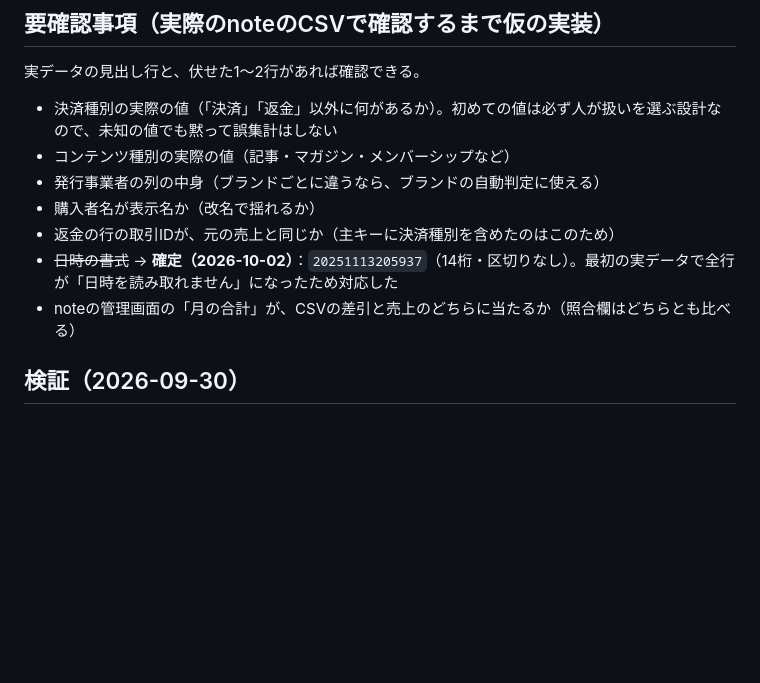
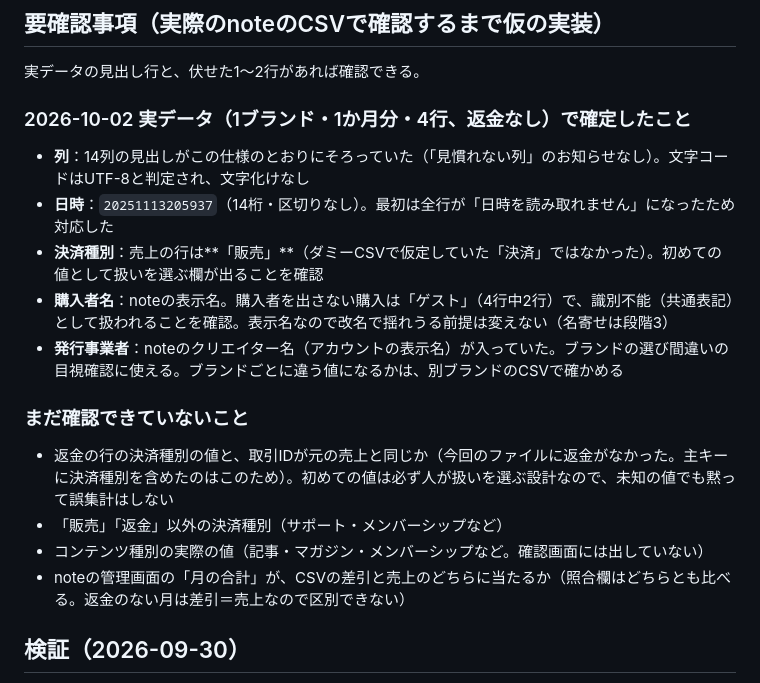
Before and after one commit to CORE10H/Btools01, a Markdown page: docs/apps/claude_アプリ_RECON_仕様書.md, the part around the change. Drawn GitHub-style; blank space fills up the shorter version.

Commit message:
docs: RECON仕様書の要確認事項を実際のnoteのCSVで確定した内容に更新
Co-Authored-By: Claude Opus 5.5 <noreply@anthropic.com>

```diff
--- a/docs/apps/claude_アプリ_RECON_仕様書.md
+++ b/docs/apps/claude_アプリ_RECON_仕様書.md
@@ -237,13 +237,20 @@ noteの「記事の販売履歴」CSV（ダッシュボード→販売履歴→
 
 実データの見出し行と、伏せた1〜2行があれば確認できる。
 
-- 決済種別の実際の値（「決済」「返金」以外に何があるか）。初めての値は必ず人が扱いを選ぶ設計なので、未知の値でも黙って誤集計はしない
-- コンテンツ種別の実際の値（記事・マガジン・メンバーシップなど）
-- 発行事業者の列の中身（ブランドごとに違うなら、ブランドの自動判定に使える）
-- 購入者名が表示名か（改名で揺れるか）
-- 返金の行の取引IDが、元の売上と同じか（主キーに決済種別を含めたのはこのため）
-- ~~日時の書式~~ → **確定（2026-10-02）**：`20251113205937`（14桁・区切りなし）。最初の実データで全行が「日時を読み取れません」になったため対応した
-- noteの管理画面の「月の合計」が、CSVの差引と売上のどちらに当たるか（照合欄はどちらとも比べる）
+### 2026-10-02 実データ（1ブランド・1か月分・4行、返金なし）で確定したこと
+
+- **列**：14列の見出しがこの仕様のとおりにそろっていた（「見慣れない列」のお知らせなし）。文字コードはUTF-8と判定され、文字化けなし
+- **日時**：`20251113205937`（14桁・区切りなし）。最初は全行が「日時を読み取れません」になったため対応した
+- **決済種別**：売上の行は**「販売」**（ダミーCSVで仮定していた「決済」ではなかった）。初めての値として扱いを選ぶ欄が出ることを確認
+- **購入者名**：noteの表示名。購入者を出さない購入は「ゲスト」（4行中2行）で、識別不能（共通表記）として扱われることを確認。表示名なので改名で揺れうる前提は変えない（名寄せは段階3）
+- **発行事業者**：noteのクリエイター名（アカウントの表示名）が入っていた。ブランドの選び間違いの目視確認に使える。ブランドごとに違う値になるかは、別ブランドのCSVで確かめる
+
+### まだ確認できていないこと
+
+- 返金の行の決済種別の値と、取引IDが元の売上と同じか（今回のファイルに返金がなかった。主キーに決済種別を含めたのはこのため）。初めての値は必ず人が扱いを選ぶ設計なので、未知の値でも黙って誤集計はしない
+- 「販売」「返金」以外の決済種別（サポート・メンバーシップなど）
+- コンテンツ種別の実際の値（記事・マガジン・メンバーシップなど。確認画面には出していない）
+- noteの管理画面の「月の合計」が、CSVの差引と売上のどちらに当たるか（照合欄はどちらとも比べる。返金のない月は差引＝売上なので区別できない）
 
 ## 検証（2026-09-30）
 
```
